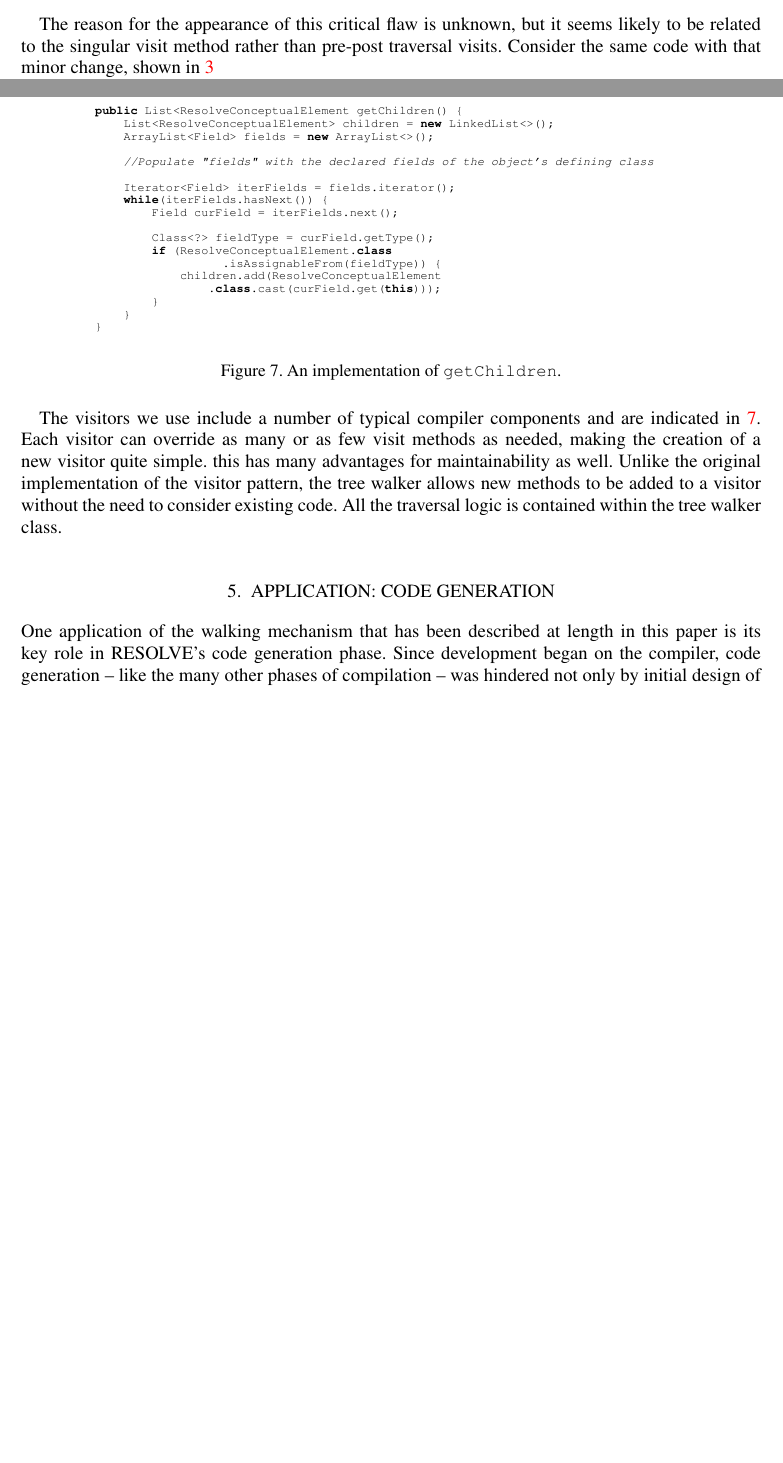
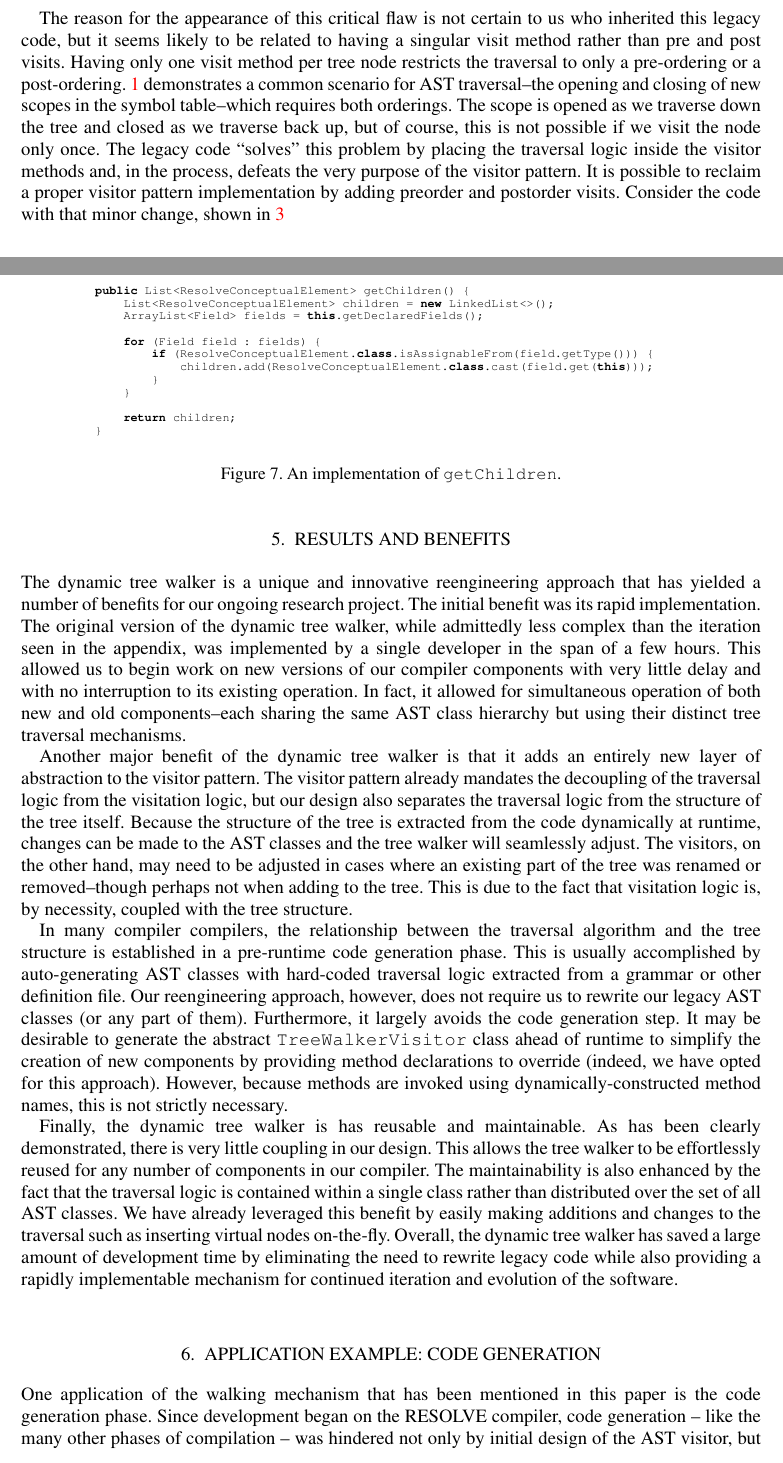
Before and after one commit to bdurkee/treewalker-paper, a LaTeX document (treewalk01.tex): two parts of pages 3 and 5 of 7 before the commit and two parts of pages 4 and 6 of 8 after it, joined at a grey line, cut so that both start at the same text, the shorter picture padded with empty space. Compiled offline with pdfLaTeX.

Commit message:
suggested changes and new section
made a few changes suggest by Murali, added new results and benefits
section

```diff
--- a/treewalk01.tex
+++ b/treewalk01.tex
@@ -140,7 +141,7 @@ The traversal logic, according to visitor pattern, should be contained within th
 \label{fig:flawedvisitororganization}
 \end{figure}
 
-The reason for the appearance of this critical flaw is unknown, but it seems likely to be related to the singular visit method rather than pre-post traversal visits. Consider the same code with that minor change, shown in \ref{fig:fixedvisitorexample}
+The reason for the appearance of this critical flaw is not certain to us who inherited this legacy code, but it seems likely to be related to having a singular visit method rather than pre and post visits. Having only one visit method per tree node restricts the traversal to only a pre-ordering or a post-ordering. \ref{fig:flawedvisitorexample} demonstrates a common scenario for AST traversal--the opening and closing of new scopes in the symbol table--which requires both orderings. The scope is opened as we traverse down the tree and closed as we traverse back up, but of course, this is not possible if we visit the node only once. The legacy code ``solves" this problem by placing the traversal logic inside the visitor methods and, in the process, defeats the very purpose of the visitor pattern. It is possible to reclaim a proper visitor pattern implementation by adding preorder and postorder visits. Consider the code with that minor change, shown in \ref{fig:fixedvisitorexample}
 
 \begin{figure}[!htb]
 \centering
@@ -252,23 +253,17 @@ The logic for retrieving a node's children is contained in the \texttt{getChildr
 \centering
 \begin{minipage}{.80\textwidth}
 \begin{lstlisting}[language=java]
-public List<ResolveConceptualElement getChildren() {
+public List<ResolveConceptualElement> getChildren() {
     List<ResolveConceptualElement> children = new LinkedList<>();
-    ArrayList<Field> fields = new ArrayList<>();
+    ArrayList<Field> fields = this.getDeclaredFields();
 
-    //Populate "fields" with the declared fields of the object's defining class
-
-    Iterator<Field> iterFields = fields.iterator();
-    while(iterFields.hasNext()) {
-        Field curField = iterFields.next();
-
-        Class<?> fieldType = curField.getType();
-        if (ResolveConceptualElement.class
-                  .isAssignableFrom(fieldType)) {
-            children.add(ResolveConceptualElement
-                .class.cast(curField.get(this)));
+    for (Field field : fields) {
+        if (ResolveConceptualElement.class.isAssignableFrom(field.getType())) {
+            children.add(ResolveConceptualElement.class.cast(field.get(this)));
         }
     }
+
+    return children;
 }
 \end{lstlisting}
 \end{minipage}
@@ -277,16 +272,30 @@ public List<ResolveConceptualElement getChildren() {
 \end{figure}
 
 
-The visitors we use include a number of typical compiler components and are indicated in \ref{fig:getchildren}. Each visitor can override as many or as few visit methods as needed, making the creation of a new visitor quite simple. this has many advantages for maintainability as well. Unlike the original implementation of the visitor pattern, the tree walker allows new methods to be added to a visitor without the need to consider existing code. All the traversal logic is contained within the tree walker class.
+Use of the dynamic tree walker is simple and straightforward. To traverse an AST and apply appropriate visitation logic, first create an instance of the \texttt{TreeWalker} class, passing an instance of a \texttt{TreeWalkerVisitor} (such as the populator or code generator) as a parameter to the constructor. Then, simply call \texttt{visit} on the root of the abstract syntax tree.
+
+% -----------------------------------------------------------------------------------------------
+%	Results and Benefits
+% -----------------------------------------------------------------------------------------------
+
+\section{Results and Benefits}
+
+The dynamic tree walker is a unique and innovative reengineering approach that has yielded a number of benefits for our ongoing research project. The initial benefit was its rapid implementation. The original version of the dynamic tree walker, while admittedly less complex than the iteration seen in the appendix, was implemented by a single developer in the span of a few hours. This allowed us to begin work on new versions of our compiler components with very little delay and with no interruption to its existing operation. In fact, it allowed for simultaneous operation of both new and old components--each sharing the same AST class hierarchy but using their distinct tree traversal mechanisms.
+
+Another major benefit of the dynamic tree walker is that it adds an entirely new layer of abstraction to the visitor pattern. The visitor pattern already mandates the decoupling of the traversal logic from the visitation logic, but our design also separates the traversal logic from the structure of the tree itself. Because the structure of the tree is extracted from the code dynamically at runtime, changes can be made to the AST classes and the tree walker will seamlessly adjust. The visitors, on the other hand, may need to be adjusted in cases where an existing part of the tree was renamed or removed--though perhaps not when adding to the tree. This is due to the fact that visitation logic is, by necessity, coupled with the tree structure.
+
+In many compiler compilers, the relationship between the traversal algorithm and the tree structure is established in a pre-runtime code generation phase. This is usually accomplished by auto-generating AST classes with hard-coded traversal logic extracted from a grammar or other definition file. Our reengineering approach, however, does not require us to rewrite our legacy AST classes (or any part of them). Furthermore, it largely avoids the code generation step. It may be desirable to generate the abstract \texttt{TreeWalkerVisitor} class ahead of runtime to simplify the creation of new components by providing method declarations to override (indeed, we have opted for this approach). However, because methods are invoked using dynamically-constructed method names, this is not strictly necessary.
+
+Finally, the dynamic tree walker is has reusable and maintainable. As has been clearly demonstrated, there is very little coupling in our design. This allows the tree walker to be effortlessly reused for any number of components in our compiler. The maintainability is also enhanced by the fact that the traversal logic is contained within a single class rather than distributed over the set of all AST classes. We have already leveraged this benefit by easily making additions and changes to the traversal such as inserting virtual nodes on-the-fly. Overall, the dynamic tree walker has saved a large amount of development time by eliminating the need to rewrite legacy code while also providing a rapidly implementable mechanism for continued iteration and evolution of the software.
 
 % -----------------------------------------------------------------------------------------------
 %	Application
 % -----------------------------------------------------------------------------------------------
 
-\section{Application: Code Generation}
+\section{Application Example: Code Generation}
 \vspace{-2pt}
 
-One application of the walking mechanism that has been described at length in this paper is its key role in RESOLVE's code generation phase. Since development began on the compiler, code generation -- like the many other phases of compilation -- was hindered not only by initial design of the AST visitor, but also by the (unusually) steep set of constraints RESOLVE code generation is subject to, including the following.
+One application of the walking mechanism that has been mentioned in this paper is the code generation phase. Since development began on the RESOLVE compiler, code generation -- like the many other phases of compilation -- was hindered not only by initial design of the AST visitor, but also by the (unusually) steep set of constraints RESOLVE code generation is subject to, including the following.
 
 \begin{enumerate}
 \item \textit{Correct by construction}: Provided with successfully verified RESOLVE source-code, it falls upon the translator to model, as faithfully as possible, each construct of the source language \textit{within} the target language. This modeling process -- which strives to maintain the established correctness of the original source -- typically precludes the possibility of any sort of syntax-directed translation -- as any code generated fitting such a model inevitably ends up looking wildly different from the original source.
```
Also changed, not shown: treewalk01.pdf, treewalk01.tex (27 more changed lines), 2 other files.
